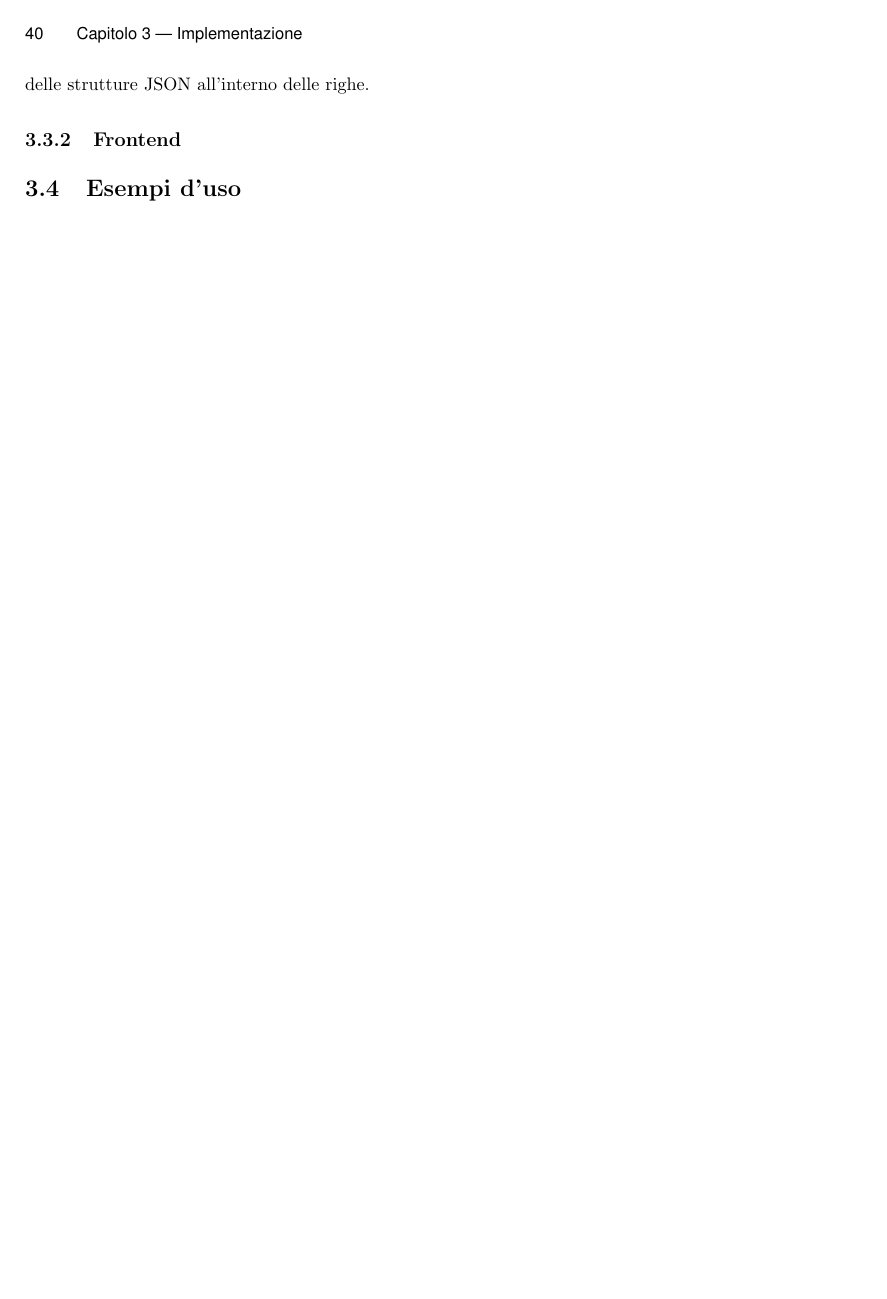
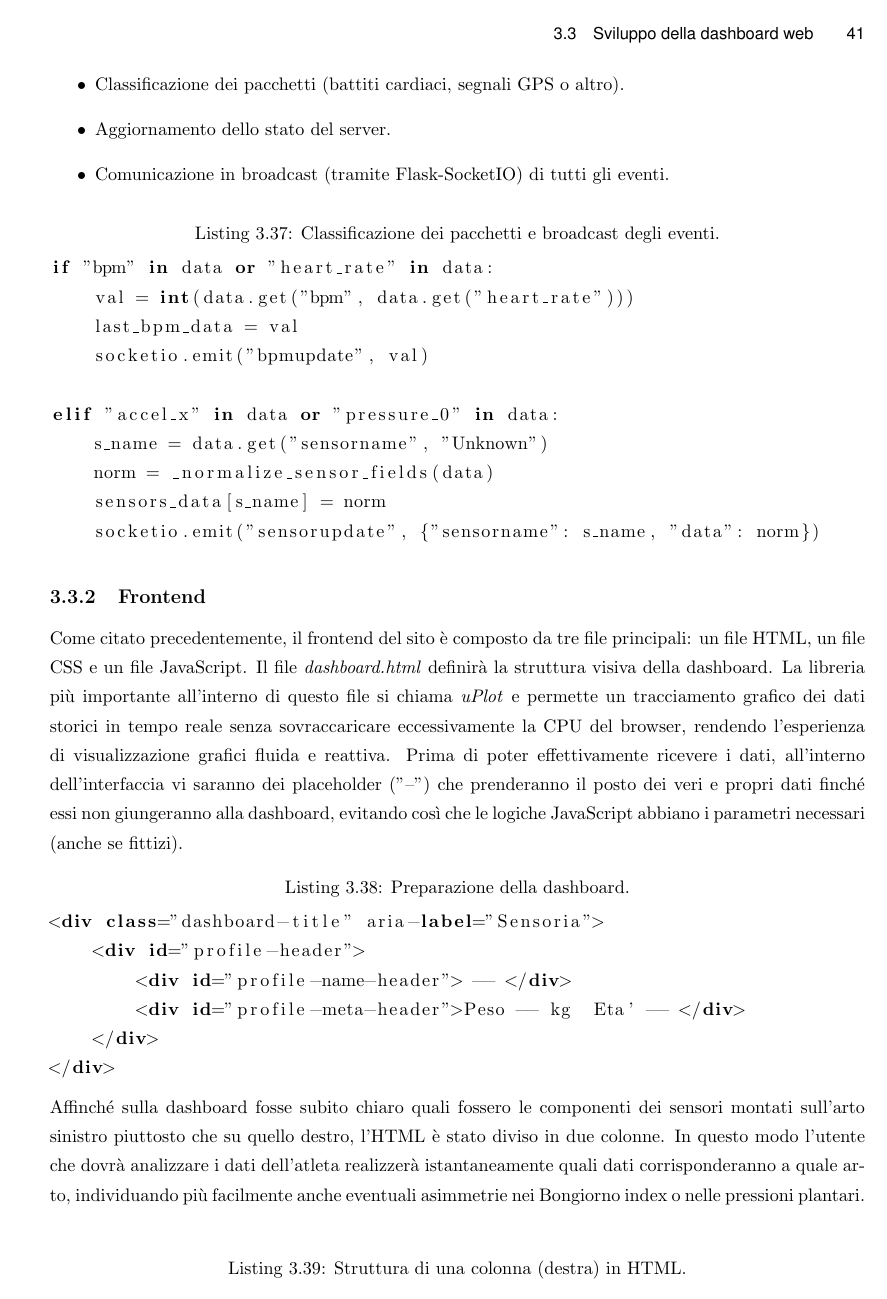
Before and after one commit to alessandro-gaspari/Tesi-Ufficiale, LaTeX slides (Tesi-Gaspari-master/thesis_gaspari.tex): page 50 of 53 before the commit and page 51 of 55 after it. Compiled offline with pdfLaTeX.

Commit message:
finito html

```diff
--- a/Tesi-Gaspari-master/thesis_gaspari.tex
+++ b/Tesi-Gaspari-master/thesis_gaspari.tex
@@ -985,4 +992,3 @@ def create_ssh_client():
                    password=os.environ.get("SSH_PASSWORD"), timeout=10)
     return client
 \end{lstlisting}
-Per evitare crash del server dovuti ad eccezioni non gestite causate da latenze o corruzioni di dati nei log, in questo file viene implementato un parser\footnote{Con il termine parser si indica un algoritmo che analizza una sequenza di dati per verificare la loro correttezza, strutturandoli in formati più leggibili.} che cercherà autonomamente l'apertura e la chiusura delle strutture JSON all'interno delle righe.
@@ -988,0 +1011,34 @@ Per evitare crash del server dovuti ad eccezioni non gestite causate da latenze
+  \item Classificazione dei pacchetti (battiti cardiaci, segnali GPS o altro).
+  \item Aggiornamento dello stato del server.
+  \item Comunicazione in broadcast (tramite Flask-SocketIO) di tutti gli eventi.
+\end{itemize}
+
+\begin{lstlisting}[language=python, caption={Classificazione dei pacchetti e broadcast degli eventi.}, label={backend_socket_emit}]
+if "bpm" in data or "heart_rate" in data:
+    val = int(data.get("bpm", data.get("heart_rate")))
+    last_bpm_data = val
+    socketio.emit("bpmupdate", val)
+
+elif "accel_x" in data or "pressure_0" in data:
+    s_name = data.get("sensorname", "Unknown")
+    norm = _normalize_sensor_fields(data)
+    sensors_data[s_name] = norm
+    socketio.emit("sensorupdate", {"sensorname": s_name, "data": norm})
+\end{lstlisting}
+\subsection{Frontend}
+Come citato precedentemente, il frontend del sito è composto da tre file principali: un file HTML, un file CSS e un file JavaScript. Il file \textit{dashboard.html} definirà la struttura visiva della dashboard. La libreria più importante all'interno di questo file si chiama \textit{uPlot} e permette un tracciamento grafico dei dati storici in tempo reale senza sovraccaricare eccessivamente la CPU del browser, rendendo l'esperienza di visualizzazione grafici fluida e reattiva. Prima di poter effettivamente ricevere i dati, all'interno dell'interfaccia vi saranno dei placeholder ("--") che prenderanno il posto dei veri e propri dati finché essi non giungeranno alla dashboard, evitando così che le logiche JavaScript abbiano i parametri necessari (anche se fittizi).
+
+\begin{lstlisting}[language=HTML, caption={Preparazione della dashboard.}, label={html_profile}]
+<div class="dashboard-title" aria-label="Sensoria">
+    <div id="profile-header">
+        <div id="profile-name-header"> -- </div>
+        <div id="profile-meta-header">Peso -- kg  Eta' -- </div>
+    </div>
+</div>
+\end{lstlisting}
+Affinché sulla dashboard fosse subito chiaro quali fossero le componenti dei sensori montati sull'arto sinistro piuttosto che su quello destro, l'HTML è stato diviso in due colonne. In questo modo l'utente che dovrà analizzare i dati dell'atleta realizzerà istantaneamente quali dati corrisponderanno a quale arto, individuando più facilmente anche eventuali asimmetrie nei Bongiorno index o nelle pressioni plantari. \\
+
+\begin{lstlisting}[language=HTML, caption={Struttura di una colonna (destra) in HTML.}, label={html_biomechanics}]
+<div class="right-col">
+    <div class="panel-card sock-card">
+        <div class="panel-title">Pressioni Calzino dx</div>
@@ -992,4 +1063,3 @@ Per evitare crash del server dovuti ad eccezioni non gestite causate da latenze
-\subsection{Frontend}
 
 \section{Esempi d'uso}
 
```
Also changed, not shown: Tesi-Gaspari-master/assets/INIZIO.png (added), Tesi-Gaspari-master/thesis_gaspari.tex (42 more changed lines).
